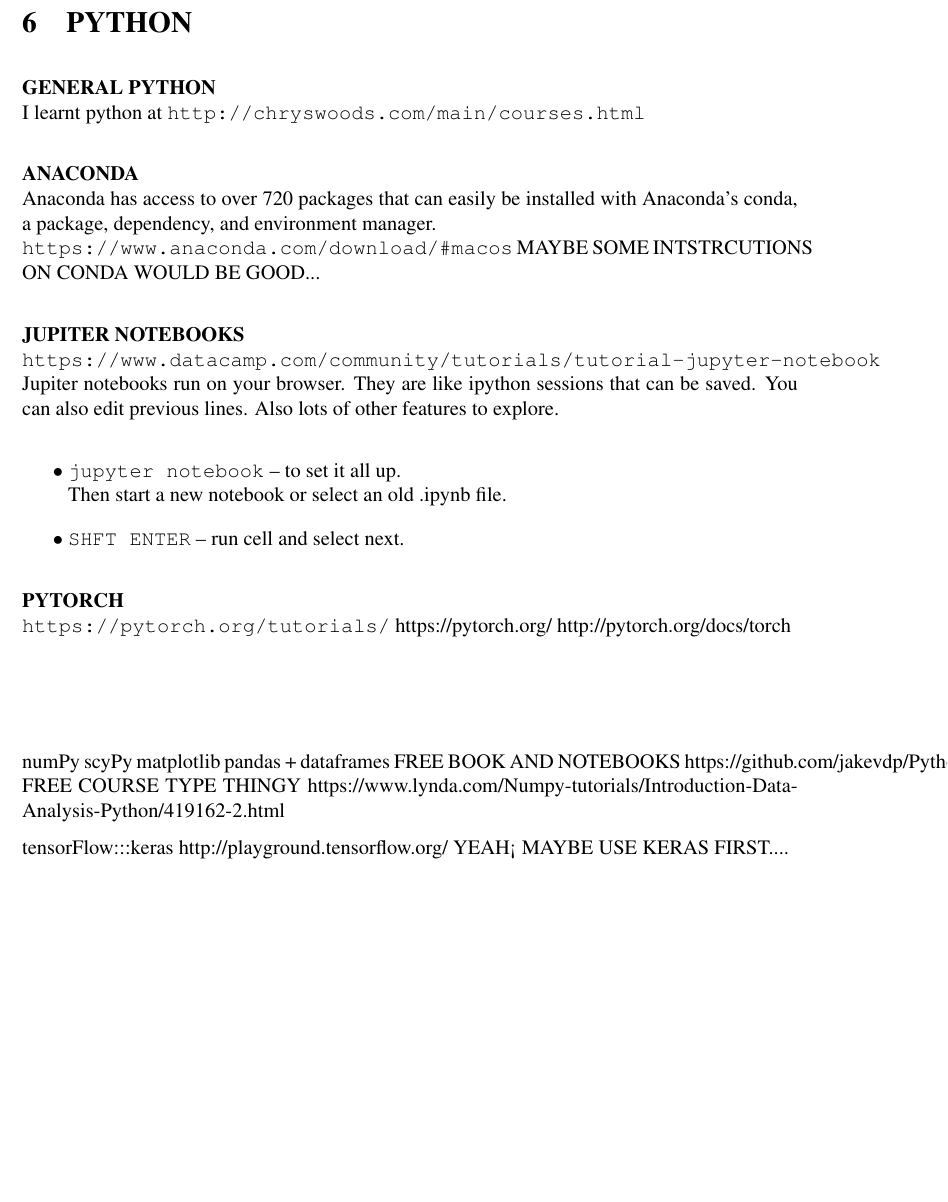
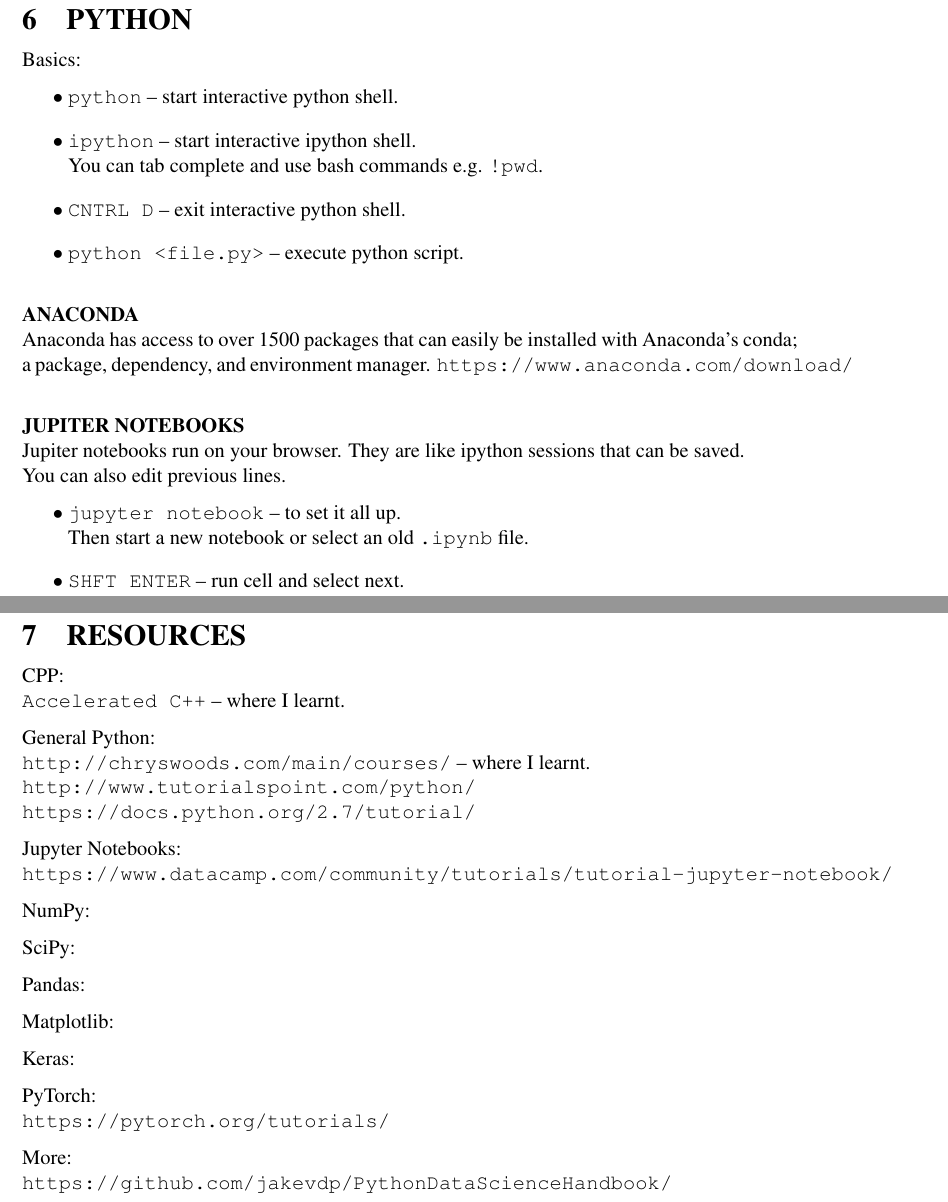
Before and after one commit to joseph-taylor/LjLabBook, a LaTeX document (tex/LjLabBook.tex, which reads tex/modules/python.tex, tex/modules/resources.tex): part of page 15 of 15 before the commit and two parts of pages 15 and 16 of 16 after it, the two joined at a grey line, cut so that both start at the same text, the shorter picture padded with empty space. Compiled offline with pdfLaTeX.

Commit message:
labbook now up to date

```diff
--- a/tex/LjLabBook.tex
+++ b/tex/LjLabBook.tex
@@ -36,5 +36,6 @@
 \input{./modules/sublime.tex}
 \input{./modules/github.tex}
 \input{./modules/python.tex}
+\input{./modules/resources.tex}
 
 \end{document}
--- a/tex/modules/python.tex
+++ b/tex/modules/python.tex
@@ -1,54 +1,31 @@
 \section{PYTHON}
 
-\vspace{\baselineskip}
-\textbf{GENERAL PYTHON}\newline
-I learnt python at
-\texttt{http://chryswoods.com/main/courses.html}
+Basics:
+\begin{easylist}[itemize]
+\ListProperties(Style*=$\bullet$ , FinalMark={)})
+& \texttt{python} -- start interactive python shell.
+& \texttt{ipython} -- start interactive ipython shell.
+\newline You can tab complete and use bash commands e.g. \texttt{!pwd}.
+& \texttt{CNTRL D} -- exit interactive python shell.
+& \texttt{python <file.py>} -- execute python script.
+\end{easylist}
 
 \vspace{\baselineskip}
 \textbf{ANACONDA}\newline
-Anaconda has access to over 720 packages that can easily be installed with Anaconda's conda, a package, dependency, and environment manager.\newline
-\texttt{https://www.anaconda.com/download/\#macos}
-MAYBE SOME INTSTRCUTIONS ON CONDA WOULD BE GOOD...
+Anaconda has access to over 1500 packages that can easily be installed with Anaconda's conda;
+a package, dependency, and environment manager.
+\texttt{https://www.anaconda.com/download/}
 
 \vspace{\baselineskip}
 \textbf{JUPITER NOTEBOOKS}\newline
-\texttt{https://www.datacamp.com/community/tutorials/tutorial-jupyter-notebook} \newline
 Jupiter notebooks run on your browser.
 They are like ipython sessions that can be saved.
-You can also edit previous lines.
-Also lots of other features to explore.\newline
+\newline You can also edit previous lines.
 \begin{easylist}[itemize]
 \ListProperties(Style*=$\bullet$ , FinalMark={)})
-& \texttt{jupyter notebook} -- to set it all up.\newline Then start a new notebook or select an old .ipynb file.
+& \texttt{jupyter notebook} -- to set it all up.
+\newline Then start a new notebook or select an old \texttt{.ipynb} file.
 & \texttt{SHFT ENTER} -- run cell and select next.
 \end{easylist}
 
-\vspace{\baselineskip}
-\textbf{PYTORCH}\newline
-\texttt{https://pytorch.org/tutorials/}
-https://pytorch.org/
-http://pytorch.org/docs/torch
-
-\vspace{\baselineskip}
-\vspace{\baselineskip}
-\vspace{\baselineskip}
-\vspace{\baselineskip}
-
-
-numPy
-scyPy
-matplotlib
-pandas + dataframes
-FREE BOOK AND NOTEBOOKS
-https://github.com/jakevdp/PythonDataScienceHandbook
-FREE COURSE TYPE THINGY
-https://www.lynda.com/Numpy-tutorials/Introduction-Data-Analysis-Python/419162-2.html
-
-
-tensorFlow:::keras
-http://playground.tensorflow.org/
-YEAH< MAYBE USE KERAS FIRST....
-
-
 \newpage
--- /dev/null
+++ b/tex/modules/resources.tex
@@ -0,0 +1,35 @@
+\section{RESOURCES}
+
+CPP:
+\newline
+\texttt{Accelerated C++} -- where I learnt.
+
+General Python:
+\newline
+\texttt{http://chryswoods.com/main/courses/} -- where I learnt.
+\newline
+\texttt{http://www.tutorialspoint.com/python/}
+\newline
+\texttt{https://docs.python.org/2.7/tutorial/}
+
+Jupyter Notebooks:
+\newline
+\texttt{https://www.datacamp.com/community/tutorials/tutorial-jupyter-notebook/}
+
+NumPy:
+
+SciPy:
+
+Pandas:
+
+Matplotlib:
+
+Keras:
+
+PyTorch:
+\newline
+\texttt{https://pytorch.org/tutorials/}
+
+More:
+\newline
+\texttt{https://github.com/jakevdp/PythonDataScienceHandbook/}
```
Also changed, not shown: tex/modules/bash.tex (+6 -0 lines), tex/modules/navigation.tex (+1 -1 lines), tex/modules/sublime.tex (+8 -1 lines).
